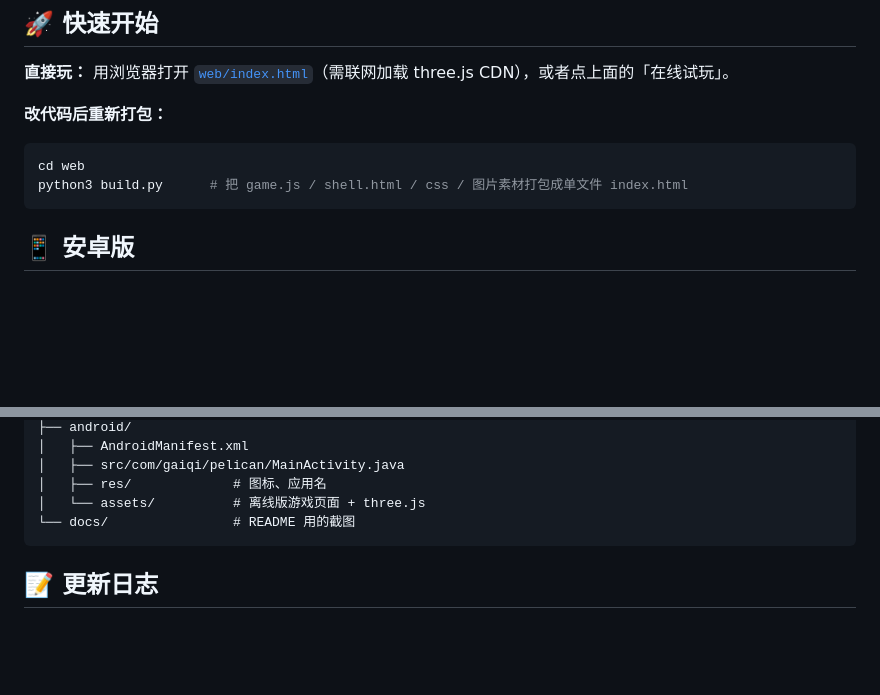
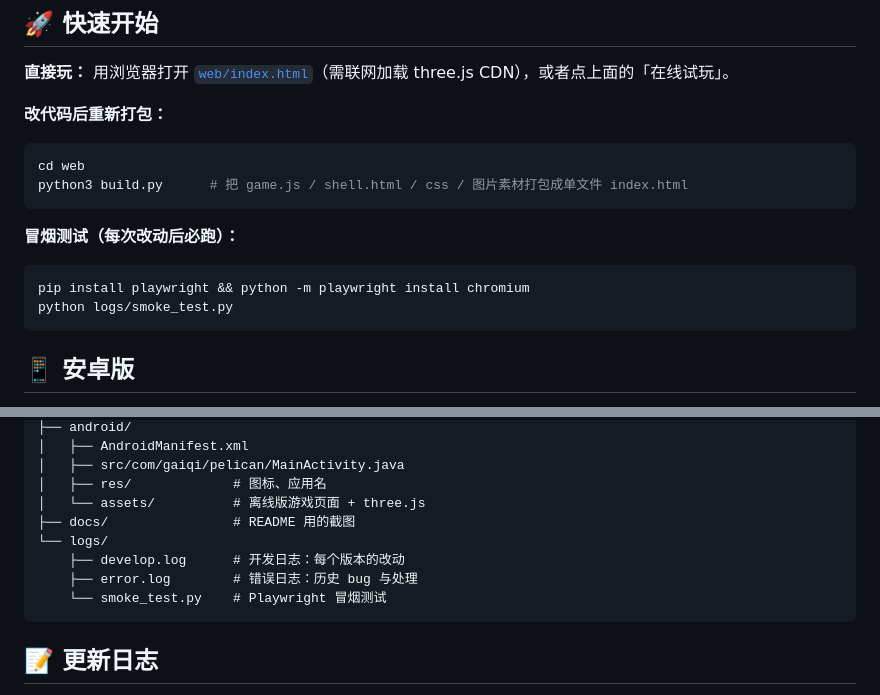
Before and after one commit to GaiQi-NJUST/pelican-delivery, a Markdown page: README.md, 2 parts joined by grey strips. GitHub-like rendering; blank space fills up the shorter version.

Commit message:
docs: README 加入 logs 与冒烟测试

````diff
--- a/README.md
+++ b/README.md
@@ -88,6 +88,13 @@ cd web
 python3 build.py      # 把 game.js / shell.html / css / 图片素材打包成单文件 index.html
 ```
 
+**冒烟测试（每次改动后必跑）：**
+
+```bash
+pip install playwright && python -m playwright install chromium
+python logs/smoke_test.py
+```
+
 ## 📱 安卓版
 
 `android/` 是一个极简的 WebView 外壳，游戏页面和 three.js 都放在 `assets/` 里，离线也能玩。
@@ -121,7 +128,11 @@ pelican-delivery/
 │   ├── src/com/gaiqi/pelican/MainActivity.java
 │   ├── res/             # 图标、应用名
 │   └── assets/          # 离线版游戏页面 + three.js
-└── docs/                # README 用的截图
+├── docs/                # README 用的截图
+└── logs/
+    ├── develop.log      # 开发日志：每个版本的改动
+    ├── error.log        # 错误日志：历史 bug 与处理
+    └── smoke_test.py    # Playwright 冒烟测试
 ```
 
 ## 📝 更新日志
````
